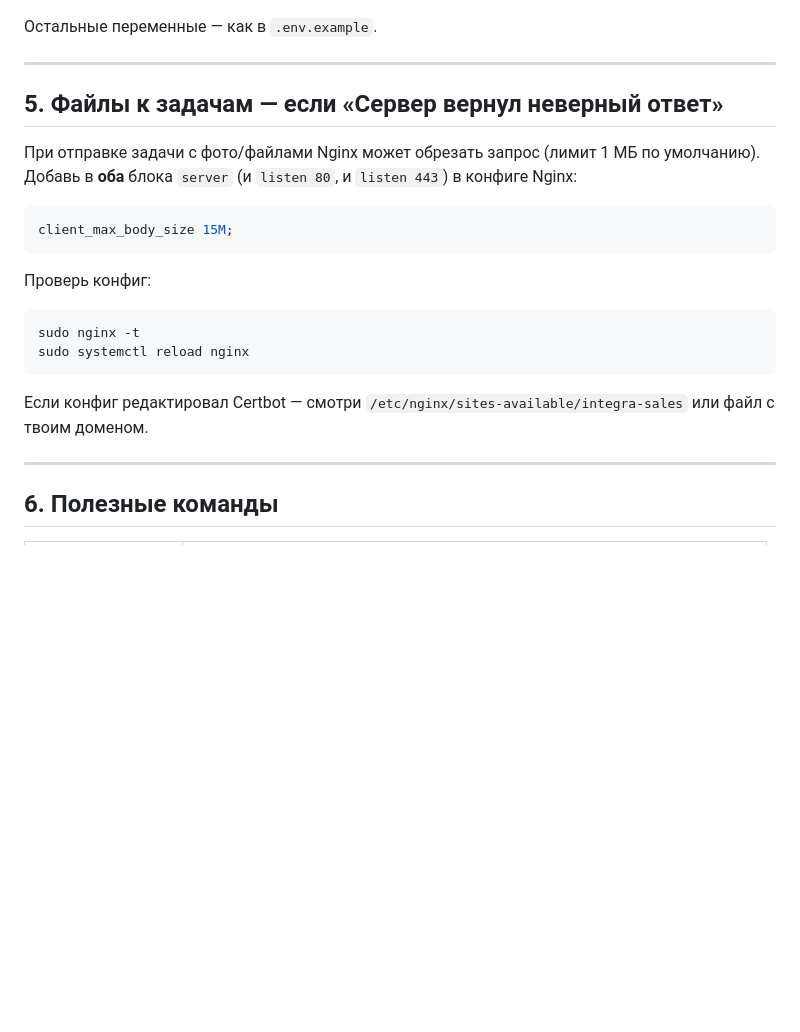
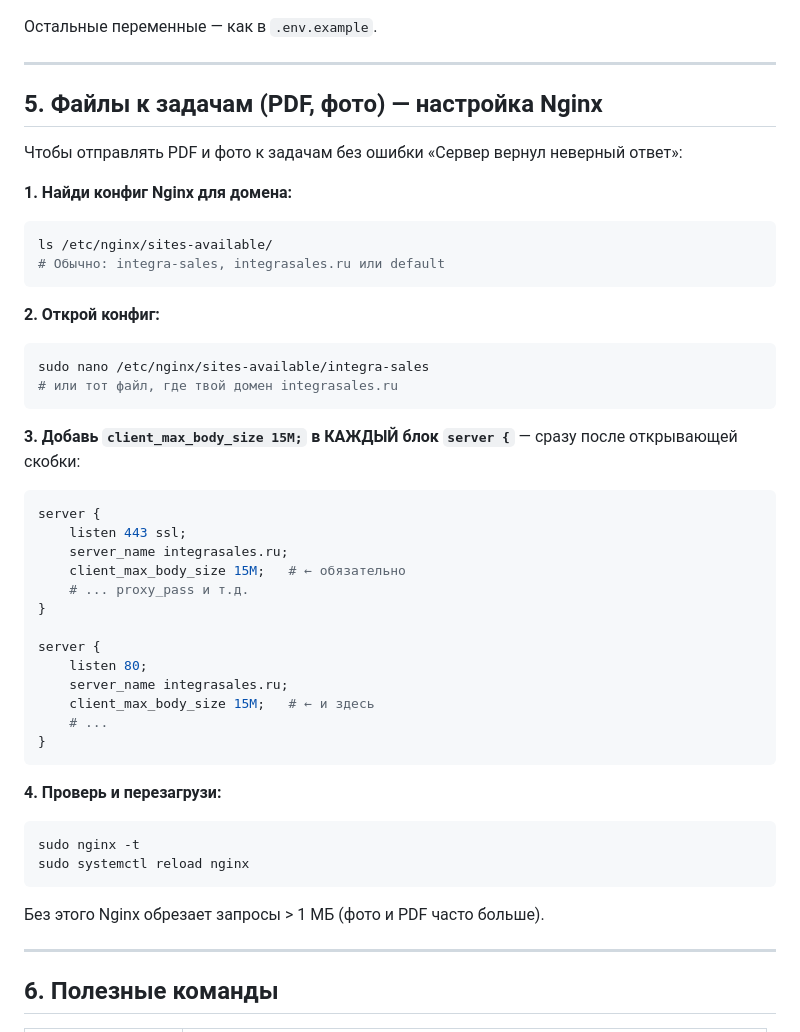
Before and after one commit to tsybulskiyxyz/integra_sales, a Markdown page: DEPLOY.md, the part around the change. Rendered like a GitHub page; blank space fills up the shorter version.

Commit message:
docs: пошаговая настройка Nginx для PDF и фото
Made-with: Cursor

````diff
--- a/DEPLOY.md
+++ b/DEPLOY.md
@@ -130,21 +130,47 @@ LOGIN_LINK_URL=https://your-domain.com
 
 ---
 
-## 5. Файлы к задачам — если «Сервер вернул неверный ответ»
+## 5. Файлы к задачам (PDF, фото) — настройка Nginx
 
-При отправке задачи с фото/файлами Nginx может обрезать запрос (лимит 1 МБ по умолчанию). Добавь в **оба** блока `server` (и `listen 80`, и `listen 443`) в конфиге Nginx:
+Чтобы отправлять PDF и фото к задачам без ошибки «Сервер вернул неверный ответ»:
+
+**1. Найди конфиг Nginx для домена:**
+```bash
+ls /etc/nginx/sites-available/
+# Обычно: integra-sales, integrasales.ru или default
+```
+
+**2. Открой конфиг:**
+```bash
+sudo nano /etc/nginx/sites-available/integra-sales
+# или тот файл, где твой домен integrasales.ru
+```
+
+**3. Добавь `client_max_body_size 15M;` в КАЖДЫЙ блок `server {`** — сразу после открывающей скобки:
 
 ```nginx
-client_max_body_size 15M;
+server {
+    listen 443 ssl;
+    server_name integrasales.ru;
+    client_max_body_size 15M;   # ← обязательно
+    # ... proxy_pass и т.д.
+}
+
+server {
+    listen 80;
+    server_name integrasales.ru;
+    client_max_body_size 15M;   # ← и здесь
+    # ...
+}
 ```
 
-Проверь конфиг:
+**4. Проверь и перезагрузи:**
 ```bash
 sudo nginx -t
 sudo systemctl reload nginx
 ```
 
-Если конфиг редактировал Certbot — смотри `/etc/nginx/sites-available/integra-sales` или файл с твоим доменом.
+Без этого Nginx обрезает запросы > 1 МБ (фото и PDF часто больше).
 
 ---
 
````
